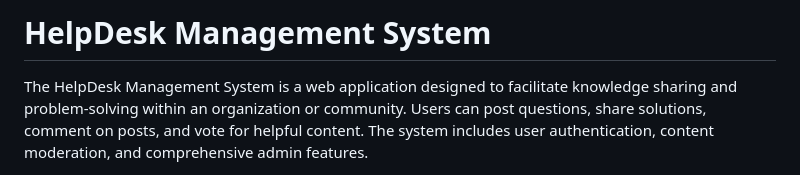
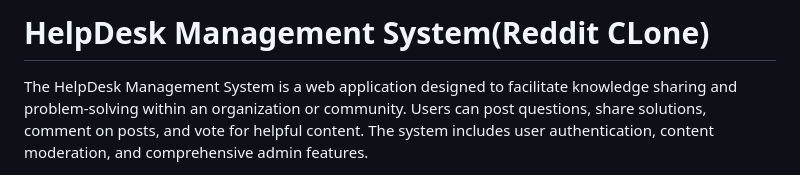
Before and after one commit to SanketMuttur/HelpDesk, a Markdown page: README.md, the part around the change. Rendered like a GitHub page.

```diff
--- a/README.md
+++ b/README.md
@@ -1,4 +1,4 @@
-# HelpDesk Management System
+# HelpDesk Management System(Reddit CLone)
 
 The HelpDesk Management System is a web application designed to facilitate knowledge sharing and problem-solving within an organization or community. Users can post questions, share solutions, comment on posts, and vote for helpful content. The system includes user authentication, content moderation, and comprehensive admin features.
 
```
